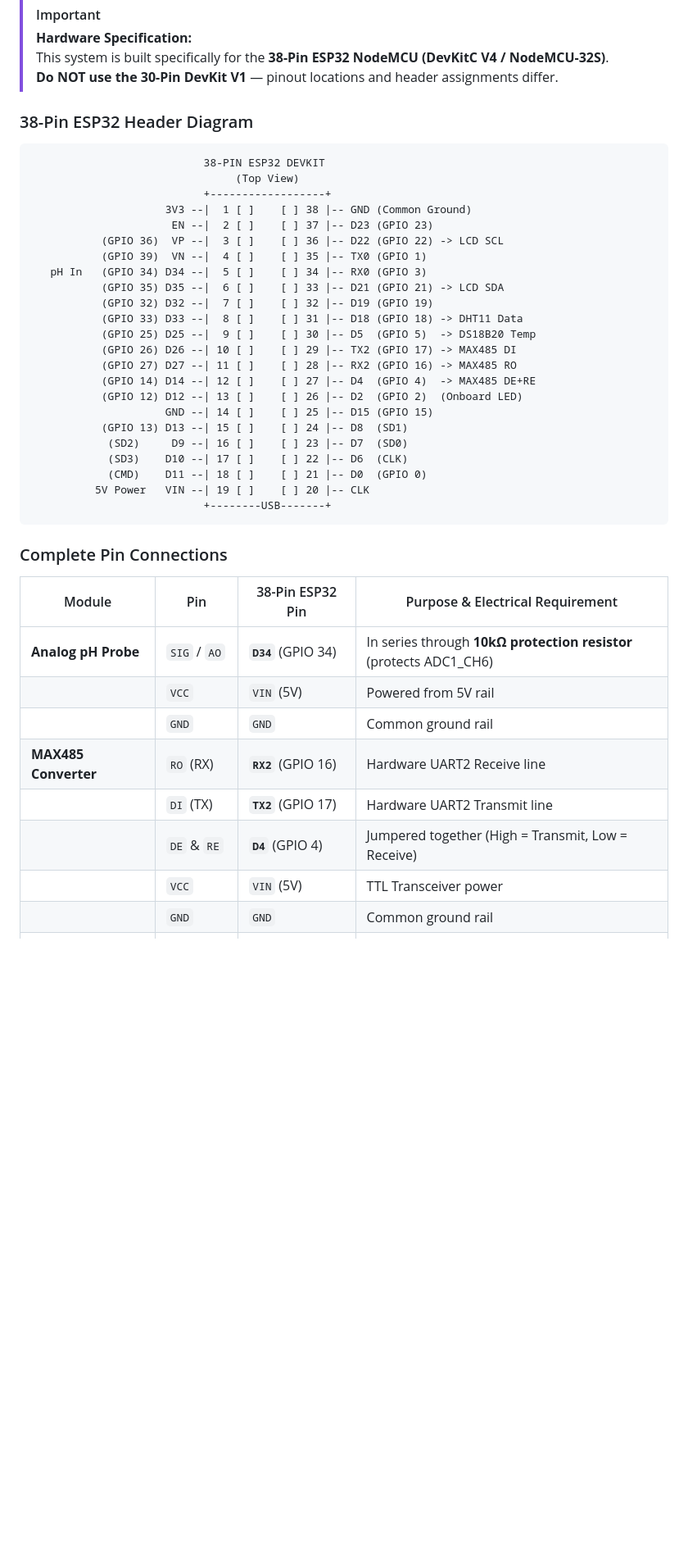
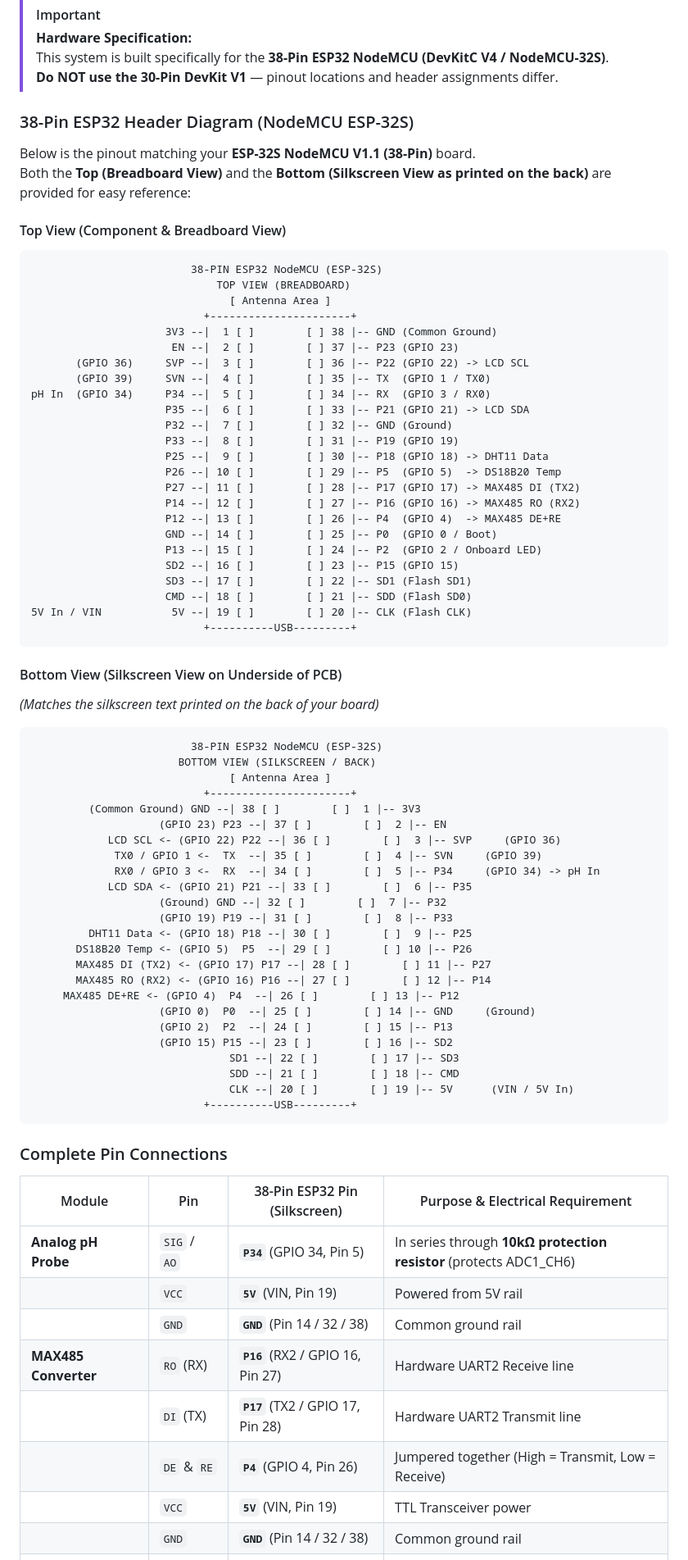
Before and after one commit to nanoraptor/ecs-fallsem-26, a Markdown page: README.md, the part around one of its changes. Shown at 82% size. GitHub-like rendering; blank space fills up the shorter version.

Commit message:
docs: update 38-pin pinout diagram with exact silkscreen labels from ESP-32S back view (including mirrored top and bottom views)

````diff
--- a/README.md
+++ b/README.md
@@ -54,46 +54,80 @@
 > This system is built specifically for the **38-Pin ESP32 NodeMCU (DevKitC V4 / NodeMCU-32S)**.
 > **Do NOT use the 30-Pin DevKit V1** — pinout locations and header assignments differ.
 
-### 38-Pin ESP32 Header Diagram
+### 38-Pin ESP32 Header Diagram (NodeMCU ESP-32S)
 
+Below is the pinout matching your **ESP-32S NodeMCU V1.1 (38-Pin)** board.
+Both the **Top (Breadboard View)** and the **Bottom (Silkscreen View as printed on the back)** are provided for easy reference:
+
+#### Top View (Component & Breadboard View)
 ```text
-                           38-PIN ESP32 DEVKIT
-                                (Top View)
-                           +------------------+
-                     3V3 --|  1 [ ]    [ ] 38 |-- GND (Common Ground)
-                      EN --|  2 [ ]    [ ] 37 |-- D23 (GPIO 23)
-           (GPIO 36)  VP --|  3 [ ]    [ ] 36 |-- D22 (GPIO 22) -> LCD SCL
-           (GPIO 39)  VN --|  4 [ ]    [ ] 35 |-- TX0 (GPIO 1)
-   pH In   (GPIO 34) D34 --|  5 [ ]    [ ] 34 |-- RX0 (GPIO 3)
-           (GPIO 35) D35 --|  6 [ ]    [ ] 33 |-- D21 (GPIO 21) -> LCD SDA
-           (GPIO 32) D32 --|  7 [ ]    [ ] 32 |-- D19 (GPIO 19)
-           (GPIO 33) D33 --|  8 [ ]    [ ] 31 |-- D18 (GPIO 18) -> DHT11 Data
-           (GPIO 25) D25 --|  9 [ ]    [ ] 30 |-- D5  (GPIO 5)  -> DS18B20 Temp
-           (GPIO 26) D26 --| 10 [ ]    [ ] 29 |-- TX2 (GPIO 17) -> MAX485 DI
-           (GPIO 27) D27 --| 11 [ ]    [ ] 28 |-- RX2 (GPIO 16) -> MAX485 RO
-           (GPIO 14) D14 --| 12 [ ]    [ ] 27 |-- D4  (GPIO 4)  -> MAX485 DE+RE
-           (GPIO 12) D12 --| 13 [ ]    [ ] 26 |-- D2  (GPIO 2)  (Onboard LED)
-                     GND --| 14 [ ]    [ ] 25 |-- D15 (GPIO 15)
-           (GPIO 13) D13 --| 15 [ ]    [ ] 24 |-- D8  (SD1)
-            (SD2)     D9 --| 16 [ ]    [ ] 23 |-- D7  (SD0)
-            (SD3)    D10 --| 17 [ ]    [ ] 22 |-- D6  (CLK)
-            (CMD)    D11 --| 18 [ ]    [ ] 21 |-- D0  (GPIO 0)
-          5V Power   VIN --| 19 [ ]    [ ] 20 |-- CLK
-                           +--------USB-------+
+                         38-PIN ESP32 NodeMCU (ESP-32S)
+                             TOP VIEW (BREADBOARD)
+                               [ Antenna Area ]
+                           +----------------------+
+                     3V3 --|  1 [ ]        [ ] 38 |-- GND (Common Ground)
+                      EN --|  2 [ ]        [ ] 37 |-- P23 (GPIO 23)
+       (GPIO 36)     SVP --|  3 [ ]        [ ] 36 |-- P22 (GPIO 22) -> LCD SCL
+       (GPIO 39)     SVN --|  4 [ ]        [ ] 35 |-- TX  (GPIO 1 / TX0)
+pH In  (GPIO 34)     P34 --|  5 [ ]        [ ] 34 |-- RX  (GPIO 3 / RX0)
+                     P35 --|  6 [ ]        [ ] 33 |-- P21 (GPIO 21) -> LCD SDA
+                     P32 --|  7 [ ]        [ ] 32 |-- GND (Ground)
+                     P33 --|  8 [ ]        [ ] 31 |-- P19 (GPIO 19)
+                     P25 --|  9 [ ]        [ ] 30 |-- P18 (GPIO 18) -> DHT11 Data
+                     P26 --| 10 [ ]        [ ] 29 |-- P5  (GPIO 5)  -> DS18B20 Temp
+                     P27 --| 11 [ ]        [ ] 28 |-- P17 (GPIO 17) -> MAX485 DI (TX2)
+                     P14 --| 12 [ ]        [ ] 27 |-- P16 (GPIO 16) -> MAX485 RO (RX2)
+                     P12 --| 13 [ ]        [ ] 26 |-- P4  (GPIO 4)  -> MAX485 DE+RE
+                     GND --| 14 [ ]        [ ] 25 |-- P0  (GPIO 0 / Boot)
+                     P13 --| 15 [ ]        [ ] 24 |-- P2  (GPIO 2 / Onboard LED)
+                     SD2 --| 16 [ ]        [ ] 23 |-- P15 (GPIO 15)
+                     SD3 --| 17 [ ]        [ ] 22 |-- SD1 (Flash SD1)
+                     CMD --| 18 [ ]        [ ] 21 |-- SDD (Flash SD0)
+5V In / VIN           5V --| 19 [ ]        [ ] 20 |-- CLK (Flash CLK)
+                           +----------USB---------+
+```
+
+#### Bottom View (Silkscreen View on Underside of PCB)
+*(Matches the silkscreen text printed on the back of your board)*
+```text
+                         38-PIN ESP32 NodeMCU (ESP-32S)
+                       BOTTOM VIEW (SILKSCREEN / BACK)
+                               [ Antenna Area ]
+                           +----------------------+
+         (Common Ground) GND --| 38 [ ]        [ ]  1 |-- 3V3
+                    (GPIO 23) P23 --| 37 [ ]        [ ]  2 |-- EN
+            LCD SCL <- (GPIO 22) P22 --| 36 [ ]        [ ]  3 |-- SVP     (GPIO 36)
+             TX0 / GPIO 1 <-  TX  --| 35 [ ]        [ ]  4 |-- SVN     (GPIO 39)
+             RX0 / GPIO 3 <-  RX  --| 34 [ ]        [ ]  5 |-- P34     (GPIO 34) -> pH In
+            LCD SDA <- (GPIO 21) P21 --| 33 [ ]        [ ]  6 |-- P35
+                    (Ground) GND --| 32 [ ]        [ ]  7 |-- P32
+                    (GPIO 19) P19 --| 31 [ ]        [ ]  8 |-- P33
+         DHT11 Data <- (GPIO 18) P18 --| 30 [ ]        [ ]  9 |-- P25
+       DS18B20 Temp <- (GPIO 5)  P5  --| 29 [ ]        [ ] 10 |-- P26
+       MAX485 DI (TX2) <- (GPIO 17) P17 --| 28 [ ]        [ ] 11 |-- P27
+       MAX485 RO (RX2) <- (GPIO 16) P16 --| 27 [ ]        [ ] 12 |-- P14
+     MAX485 DE+RE <- (GPIO 4)  P4  --| 26 [ ]        [ ] 13 |-- P12
+                    (GPIO 0)  P0  --| 25 [ ]        [ ] 14 |-- GND     (Ground)
+                    (GPIO 2)  P2  --| 24 [ ]        [ ] 15 |-- P13
+                    (GPIO 15) P15 --| 23 [ ]        [ ] 16 |-- SD2
+                               SD1 --| 22 [ ]        [ ] 17 |-- SD3
+                               SDD --| 21 [ ]        [ ] 18 |-- CMD
+                               CLK --| 20 [ ]        [ ] 19 |-- 5V      (VIN / 5V In)
+                           +----------USB---------+
 ```
 
 ### Complete Pin Connections
 
-| Module | Pin | 38-Pin ESP32 Pin | Purpose & Electrical Requirement |
+| Module | Pin | 38-Pin ESP32 Pin (Silkscreen) | Purpose & Electrical Requirement |
 |---|---|---|---|
-| **Analog pH Probe** | `SIG` / `AO` | **`D34`** (GPIO 34) | In series through **10kΩ protection resistor** (protects ADC1_CH6) |
-| | `VCC` | `VIN` (5V) | Powered from 5V rail |
-| | `GND` | `GND` | Common ground rail |
-| **MAX485 Converter** | `RO` (RX) | **`RX2`** (GPIO 16) | Hardware UART2 Receive line |
-| | `DI` (TX) | **`TX2`** (GPIO 17) | Hardware UART2 Transmit line |
-| | `DE` & `RE` | **`D4`** (GPIO 4) | Jumpered together (High = Transmit, Low = Receive) |
-| | `VCC` | `VIN` (5V) | TTL Transceiver power |
-| | `GND` | `GND` | Common ground rail |
+| **Analog pH Probe** | `SIG` / `AO` | **`P34`** (GPIO 34, Pin 5) | In series through **10kΩ protection resistor** (protects ADC1_CH6) |
+| | `VCC` | **`5V`** (VIN, Pin 19) | Powered from 5V rail |
+| | `GND` | **`GND`** (Pin 14 / 32 / 38) | Common ground rail |
+| **MAX485 Converter** | `RO` (RX) | **`P16`** (RX2 / GPIO 16, Pin 27) | Hardware UART2 Receive line |
+| | `DI` (TX) | **`P17`** (TX2 / GPIO 17, Pin 28) | Hardware UART2 Transmit line |
+| | `DE` & `RE` | **`P4`** (GPIO 4, Pin 26) | Jumpered together (High = Transmit, Low = Receive) |
+| | `VCC` | **`5V`** (VIN, Pin 19) | TTL Transceiver power |
+| | `GND` | **`GND`** (Pin 14 / 32 / 38) | Common ground rail |
 | | `A` & `B` | NPK Sensor `A` & `B` | Differential RS485 twisted-pair |
 | **NPK Sensor (3-Prong)** | Brown Wire | **12V DC (+)** | External 12V 1A/2A DC power supply |
 | | Black Wire | **12V DC (-)** | **CRITICAL: MUST bridge to ESP32 GND** |
````
Also changed, not shown: other parts of README.md (+7 -7 lines), docs/setup.md (+78 -46 lines).
